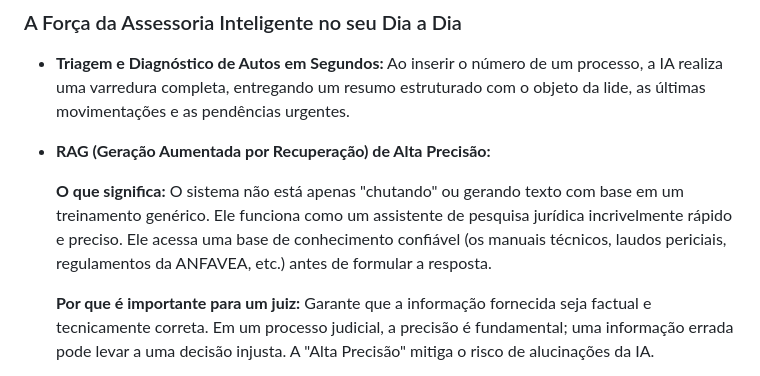
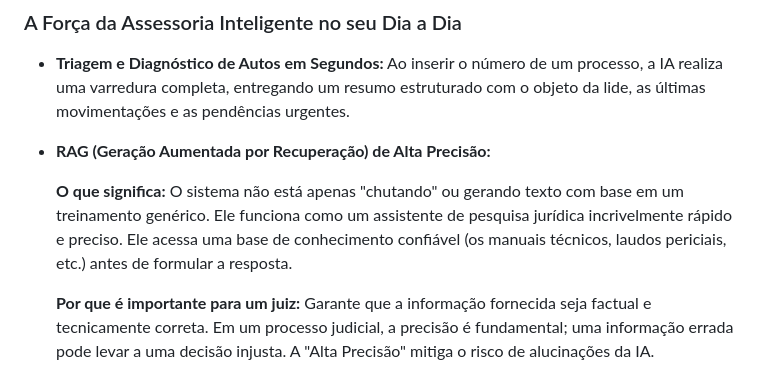
Before and after one commit to abreuretto72/TogaMindPlus, a Markdown page: README.md, the part around the change. Drawn GitHub-style.

Commit message:
docs: Remove citacao direta a Anfavea

```diff
--- a/README.md
+++ b/README.md
@@ -17,7 +17,7 @@ O TogaMind+ foi desenvolvido para ser o aliado definitivo do magistrado na gest
 - **Triagem e Diagnóstico de Autos em Segundos:** Ao inserir o número de um processo, a IA realiza uma varredura completa, entregando um resumo estruturado com o objeto da lide, as últimas movimentações e as pendências urgentes.
 - **RAG (Geração Aumentada por Recuperação) de Alta Precisão:**
 
-  **O que significa:** O sistema não está apenas "chutando" ou gerando texto com base em um treinamento genérico. Ele funciona como um assistente de pesquisa jurídica incrivelmente rápido e preciso. Ele acessa uma base de conhecimento confiável (os manuais técnicos, laudos periciais, regulamentos da ANFAVEA, etc.) antes de formular a resposta.
+  **O que significa:** O sistema não está apenas "chutando" ou gerando texto com base em um treinamento genérico. Ele funciona como um assistente de pesquisa jurídica incrivelmente rápido e preciso. Ele acessa uma base de conhecimento confiável (os manuais técnicos, laudos periciais, etc.) antes de formular a resposta.
 
   **Por que é importante para um juiz:** Garante que a informação fornecida seja factual e tecnicamente correta. Em um processo judicial, a precisão é fundamental; uma informação errada pode levar a uma decisão injusta. A "Alta Precisão" mitiga o risco de alucinações da IA.
 - **Fundamentação Vinculada à Prova:** O assistente sugere minutas de decisões e sentenças que já nascem com as citações de folhas (fls.) correspondentes, garantindo que o texto jurídico esteja sempre ancorado na realidade dos autos.
```
